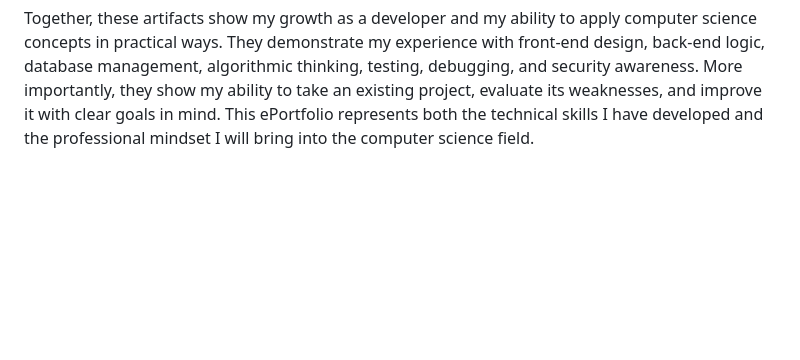
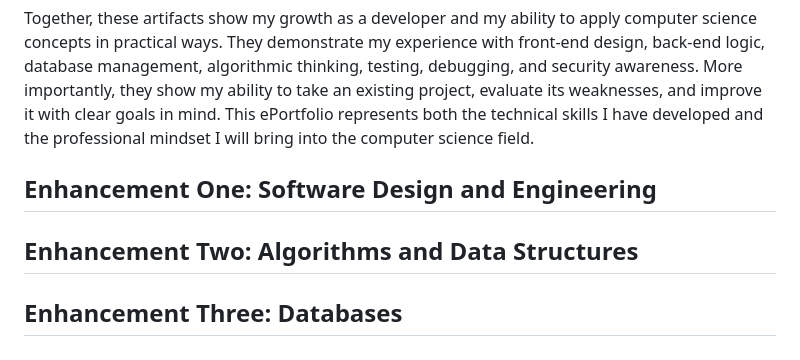
Before and after one commit to TMT5/tmt5.github.io, a Markdown page: README.md, the part around the change. Drawn GitHub-style; blank space fills up the shorter version.

Commit message:
Add sections for enhancements in README

```diff
--- a/README.md
+++ b/README.md
@@ -17,3 +17,9 @@ Security became another important part of my computer science foundation. Throug
 The artifacts included in my ePortfolio work together to demonstrate the full range of my computer science skills. Each artifact represents a different area of the program and shows how I can improve existing software through thoughtful enhancements. One artifact focuses on software engineering and design by improving an Android inventory application with stronger usability, navigation, and maintainability. Another artifact focuses on algorithms and data structures by improving the way dashboard data is processed, filtered, and summarized. The database artifact demonstrates my ability to work with stored data, optimize database interactions, and support more reliable application performance.
 
 Together, these artifacts show my growth as a developer and my ability to apply computer science concepts in practical ways. They demonstrate my experience with front-end design, back-end logic, database management, algorithmic thinking, testing, debugging, and security awareness. More importantly, they show my ability to take an existing project, evaluate its weaknesses, and improve it with clear goals in mind. This ePortfolio represents both the technical skills I have developed and the professional mindset I will bring into the computer science field.
+
+## Enhancement One: Software Design and Engineering
+
+## Enhancement Two: Algorithms and Data Structures
+
+## Enhancement Three: Databases
```
